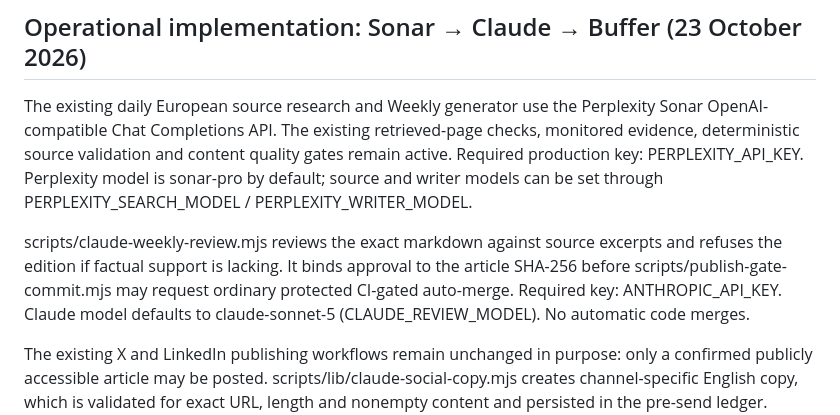
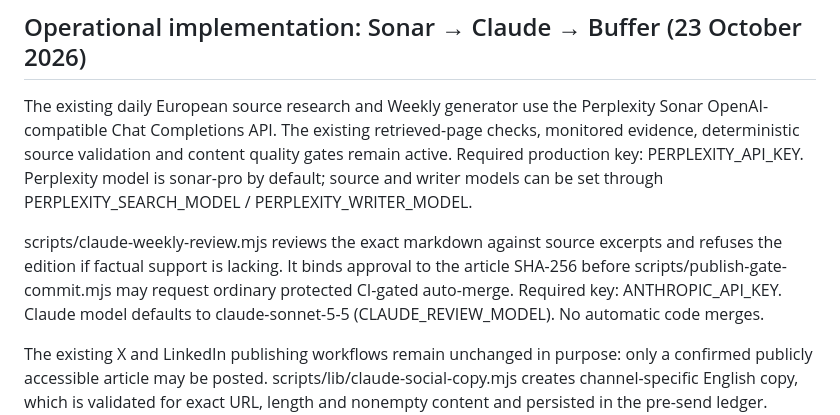
Before and after one commit to vratadajcm-png/dajc-eu, a Markdown page: docs/NEWS_AUTOMATION.md, the part around the change. Drawn GitHub-style.

Commit message:
fix(news): pin current supported Claude 5.5 and allow full source review response

```diff
--- a/docs/NEWS_AUTOMATION.md
+++ b/docs/NEWS_AUTOMATION.md
@@ -889,7 +889,7 @@ procedures are in `docs/GEOGRAPHIC_COVERAGE_MIGRATION.md`.
 
 The existing daily European source research and Weekly generator use the Perplexity Sonar OpenAI-compatible Chat Completions API. The existing retrieved-page checks, monitored evidence, deterministic source validation and content quality gates remain active. Required production key: PERPLEXITY_API_KEY. Perplexity model is sonar-pro by default; source and writer models can be set through PERPLEXITY_SEARCH_MODEL / PERPLEXITY_WRITER_MODEL.
 
-scripts/claude-weekly-review.mjs reviews the exact markdown against source excerpts and refuses the edition if factual support is lacking. It binds approval to the article SHA-256 before scripts/publish-gate-commit.mjs may request ordinary protected CI-gated auto-merge. Required key: ANTHROPIC_API_KEY. Claude model defaults to claude-sonnet-5 (CLAUDE_REVIEW_MODEL). No automatic code merges.
+scripts/claude-weekly-review.mjs reviews the exact markdown against source excerpts and refuses the edition if factual support is lacking. It binds approval to the article SHA-256 before scripts/publish-gate-commit.mjs may request ordinary protected CI-gated auto-merge. Required key: ANTHROPIC_API_KEY. Claude model defaults to claude-sonnet-5-5 (CLAUDE_REVIEW_MODEL). No automatic code merges.
 
 The existing X and LinkedIn publishing workflows remain unchanged in purpose: only a confirmed publicly accessible article may be posted. scripts/lib/claude-social-copy.mjs creates channel-specific English copy, which is validated for exact URL, length and nonempty content and persisted in the pre-send ledger. Buffer GraphQL is the default outbound backend, but an OAuth-connected DAJC X account and DAJC company LinkedIn page, BUFFER_API_KEY and channel IDs must be configured and DAJC_X_ENABLED / DAJC_LINKEDIN_ENABLED explicitly set before activation. Ambiguous send results are not retried without reconciliation.
 
```
